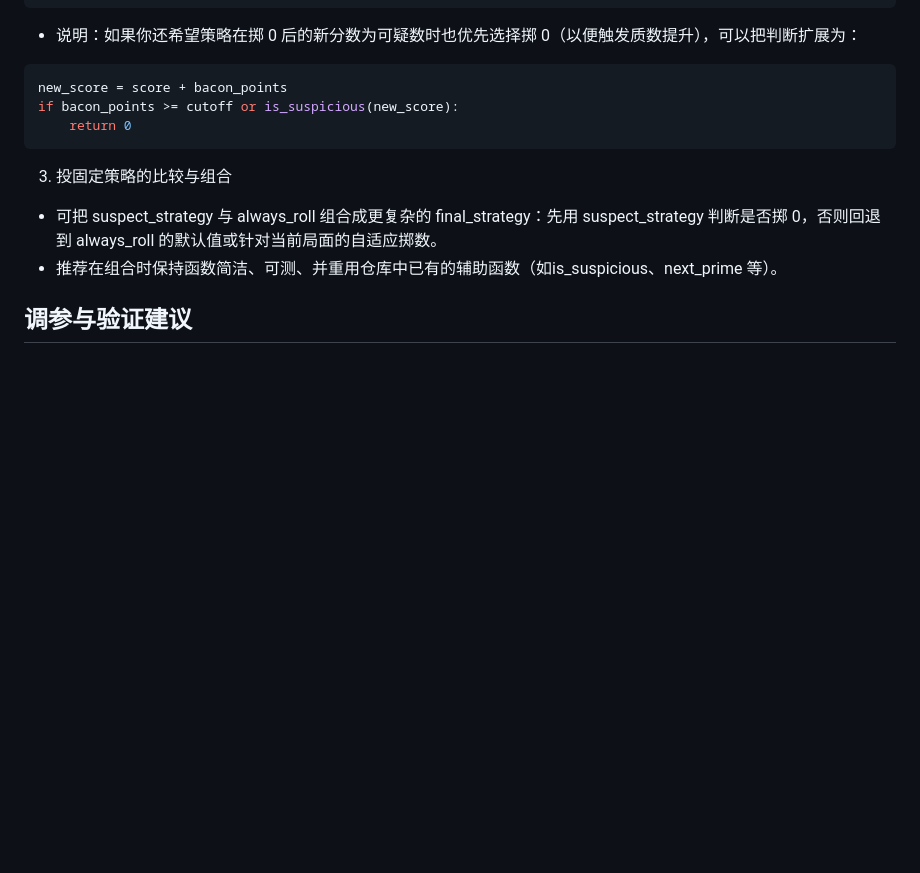
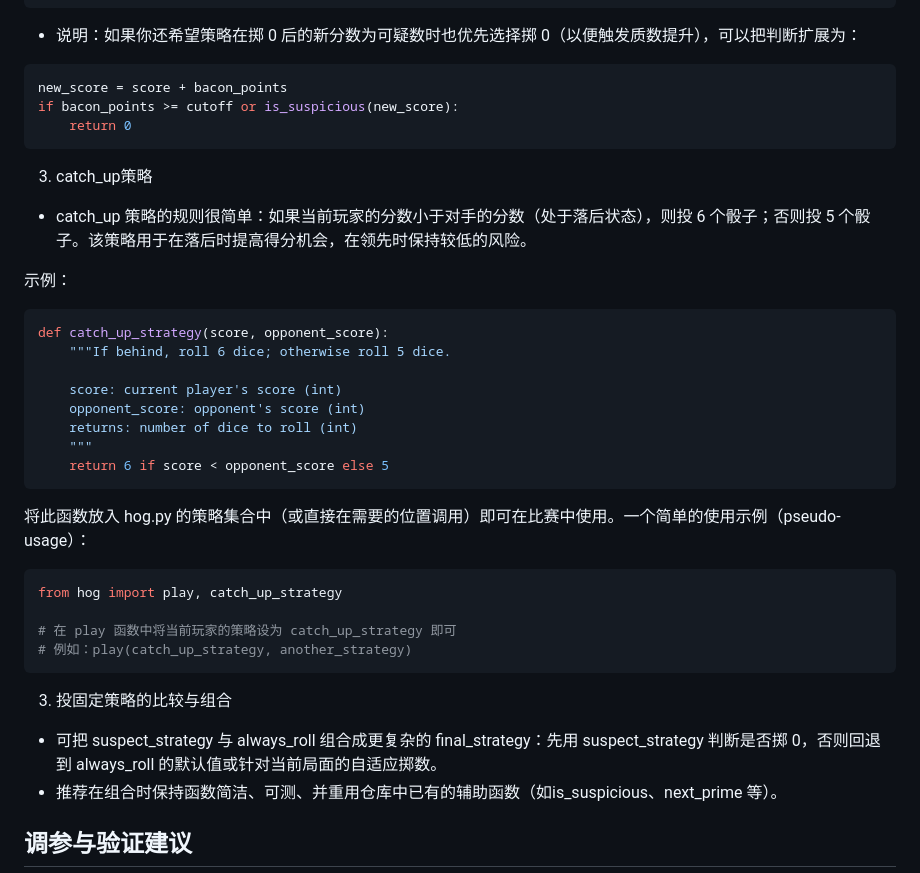
Before and after one commit to cool-hotdog/HogGame, a Markdown page: README.md, the part around the change. Drawn GitHub-style; blank space fills up the shorter version.

````diff
--- a/README.md
+++ b/README.md
@@ -111,6 +111,31 @@ new_score = score + bacon_points
 if bacon_points >= cutoff or is_suspicious(new_score):
     return 0
 ```
+3) catch_up策略
+- catch_up 策略的规则很简单：如果当前玩家的分数小于对手的分数（处于落后状态），则投 6 个骰子；否则投 5 个骰子。该策略用于在落后时提高得分机会，在领先时保持较低的风险。
+
+示例：
+
+```python
+def catch_up_strategy(score, opponent_score):
+    """If behind, roll 6 dice; otherwise roll 5 dice.
+
+    score: current player's score (int)
+    opponent_score: opponent's score (int)
+    returns: number of dice to roll (int)
+    """
+    return 6 if score < opponent_score else 5
+```
+
+将此函数放入 hog.py 的策略集合中（或直接在需要的位置调用）即可在比赛中使用。一个简单的使用示例（pseudo-usage）：
+
+```python
+from hog import play, catch_up_strategy
+
+# 在 play 函数中将当前玩家的策略设为 catch_up_strategy 即可
+# 例如：play(catch_up_strategy, another_strategy)
+```
+
 3) 投固定策略的比较与组合
 - 可把 suspect_strategy 与 always_roll 组合成更复杂的 final_strategy：先用 suspect_strategy 判断是否掷 0，否则回退到 always_roll 的默认值或针对当前局面的自适应掷数。
 - 推荐在组合时保持函数简洁、可测、并重用仓库中已有的辅助函数（如is_suspicious、next_prime 等）。
````
